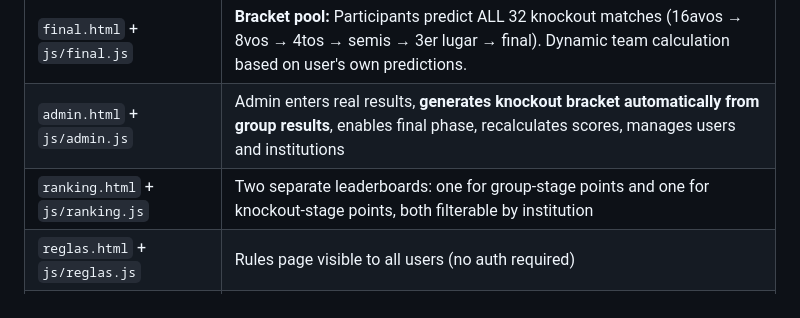
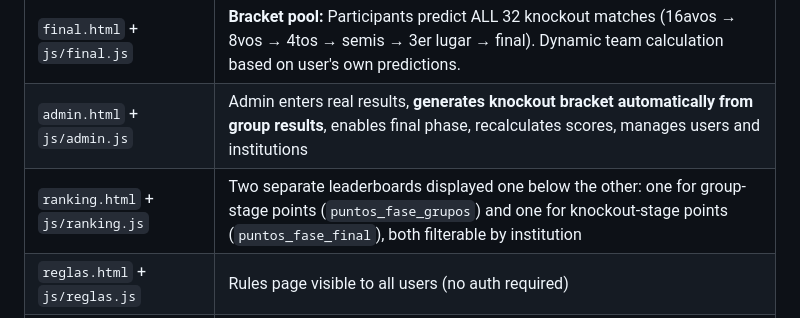
Before and after one commit to LojanoE/POLLA_MUNDIALISTA, a Markdown page: AGENTS.md, the part around the change. Drawn GitHub-style.

```diff
--- a/AGENTS.md
+++ b/AGENTS.md
@@ -16,7 +16,7 @@ Vanilla HTML/CSS/JS frontend for a soccer-prediction pool (bracket pool). No bui
 | `grupos.html` + `js/grupos.js` | Participants predict group-stage match scores (72 matches, 12 groups) |
 | `final.html` + `js/final.js` | **Bracket pool:** Participants predict ALL 32 knockout matches (16avos → 8vos → 4tos → semis → 3er lugar → final). Dynamic team calculation based on user's own predictions. |
 | `admin.html` + `js/admin.js` | Admin enters real results, **generates knockout bracket automatically from group results**, enables final phase, recalculates scores, manages users and institutions |
-| `ranking.html` + `js/ranking.js` | Two separate leaderboards: one for group-stage points and one for knockout-stage points, both filterable by institution |
+| `ranking.html` + `js/ranking.js` | Two separate leaderboards displayed one below the other: one for group-stage points (`puntos_fase_grupos`) and one for knockout-stage points (`puntos_fase_final`), both filterable by institution |
 | `reglas.html` + `js/reglas.js` | Rules page visible to all users (no auth required) |
 | `init-db.html` | One-time setup page that seeds Firestore with all matches, config, and default institution |
 | `diagnostico.html` | Firebase connection diagnostic tool |
```
